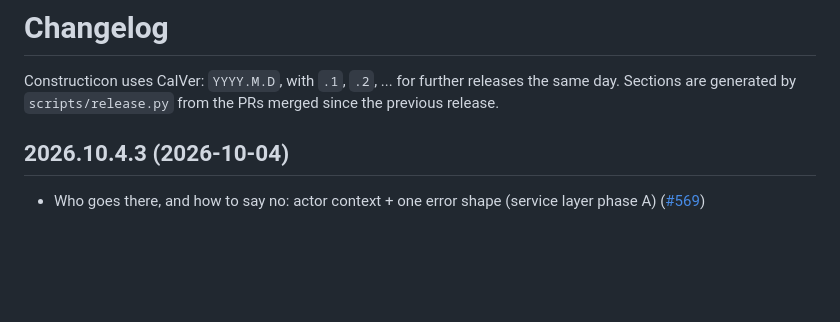
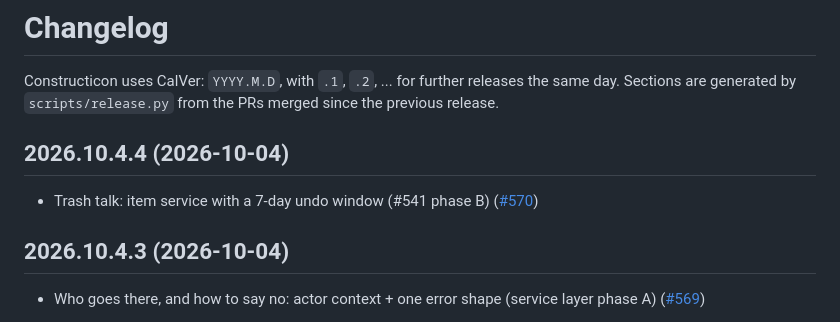
Before and after one commit to hooptiej/Constructicon, a Markdown page: CHANGELOG.md, the part around the change. Drawn GitHub-style; blank space fills up the shorter version.

Commit message:
chore(release): 2026.10.4.4
Co-Authored-By: Claude Opus 5.5 <noreply@anthropic.com>

```diff
--- a/CHANGELOG.md
+++ b/CHANGELOG.md
@@ -2,6 +2,10 @@
 
 Constructicon uses CalVer: `YYYY.M.D`, with `.1`, `.2`, ... for further releases the same day.
 Sections are generated by `scripts/release.py` from the PRs merged since the previous release.
+
+## 2026.10.4.4 (2026-10-04)
+
+- Trash talk: item service with a 7-day undo window (#541 phase B) ([#570](https://github.com/hooptiej/Constructicon/pull/570))
 
 ## 2026.10.4.3 (2026-10-04)
 
```
